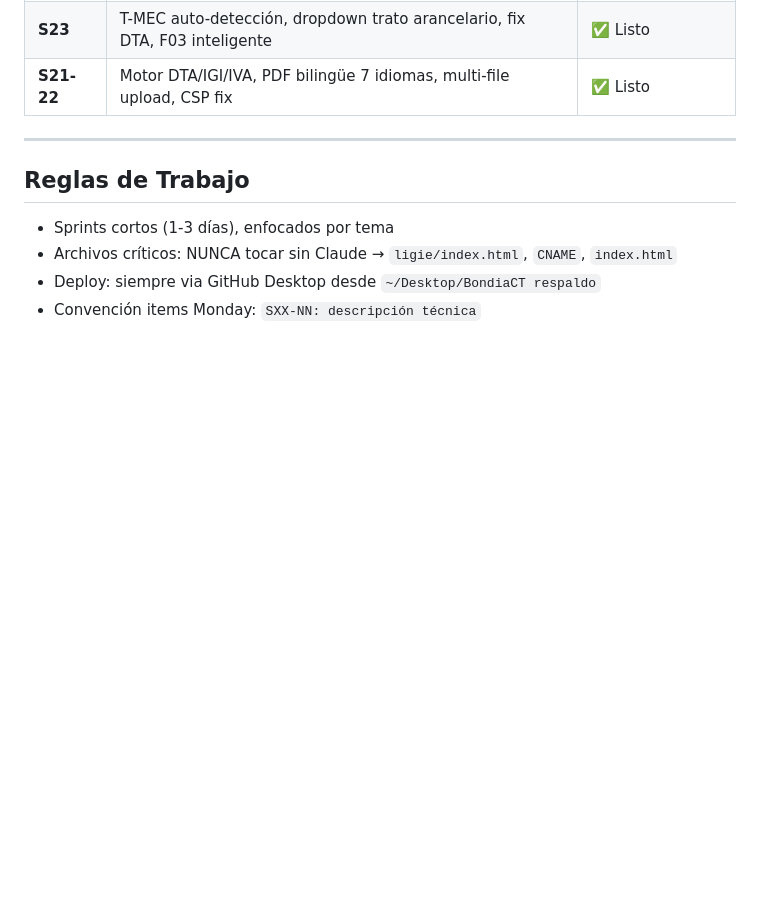
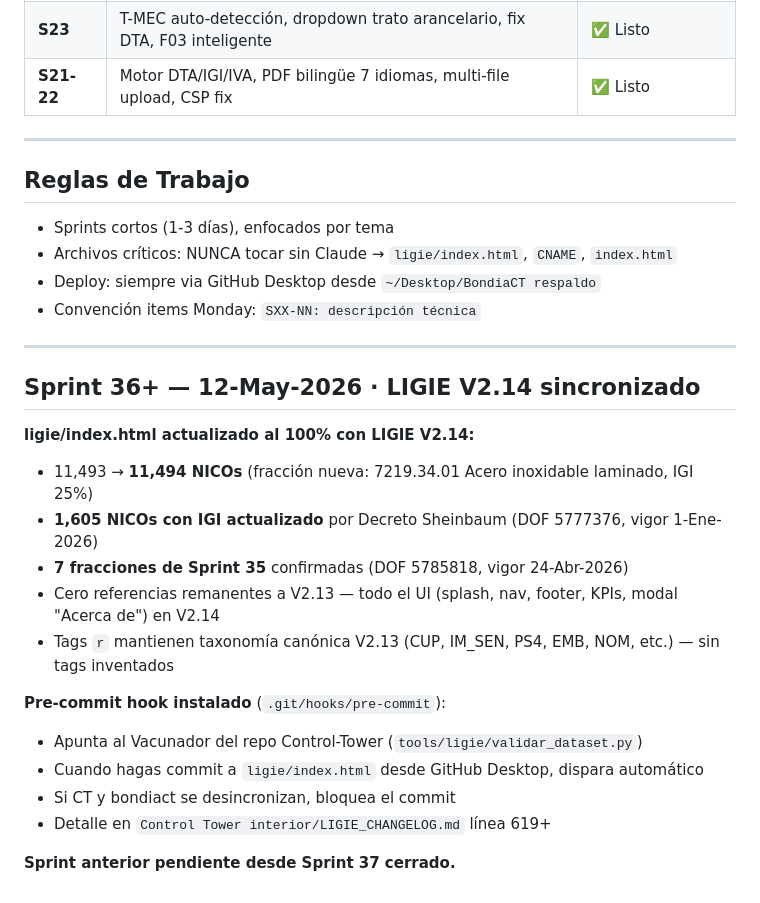
Before and after one commit to rp26managment/bondiact, a Markdown page: CLAUDE.md, the part around the change. Drawn GitHub-style; blank space fills up the shorter version.

```diff
--- a/CLAUDE.md
+++ b/CLAUDE.md
@@ -101,3 +101,22 @@ WhatsApp Business: +52 33 2200 0539
 - Archivos críticos: NUNCA tocar sin Claude → `ligie/index.html`, `CNAME`, `index.html`
 - Deploy: siempre via GitHub Desktop desde `~/Desktop/BondiaCT respaldo`
 - Convención items Monday: `SXX-NN: descripción técnica`
+
+---
+
+## Sprint 36+ — 12-May-2026 · LIGIE V2.14 sincronizado
+
+**ligie/index.html actualizado al 100% con LIGIE V2.14:**
+- 11,493 → **11,494 NICOs** (fracción nueva: 7219.34.01 Acero inoxidable laminado, IGI 25%)
+- **1,605 NICOs con IGI actualizado** por Decreto Sheinbaum (DOF 5777376, vigor 1-Ene-2026)
+- **7 fracciones de Sprint 35** confirmadas (DOF 5785818, vigor 24-Abr-2026)
+- Cero referencias remanentes a V2.13 — todo el UI (splash, nav, footer, KPIs, modal "Acerca de") en V2.14
+- Tags `r` mantienen taxonomía canónica V2.13 (CUP, IM_SEN, PS4, EMB, NOM, etc.) — sin tags inventados
+
+**Pre-commit hook instalado** (`.git/hooks/pre-commit`):
+- Apunta al Vacunador del repo Control-Tower (`tools/ligie/validar_dataset.py`)
+- Cuando hagas commit a `ligie/index.html` desde GitHub Desktop, dispara automático
+- Si CT y bondiact se desincronizan, bloquea el commit
+- Detalle en `Control Tower interior/LIGIE_CHANGELOG.md` línea 619+
+
+**Sprint anterior pendiente desde Sprint 37 cerrado.**
```
